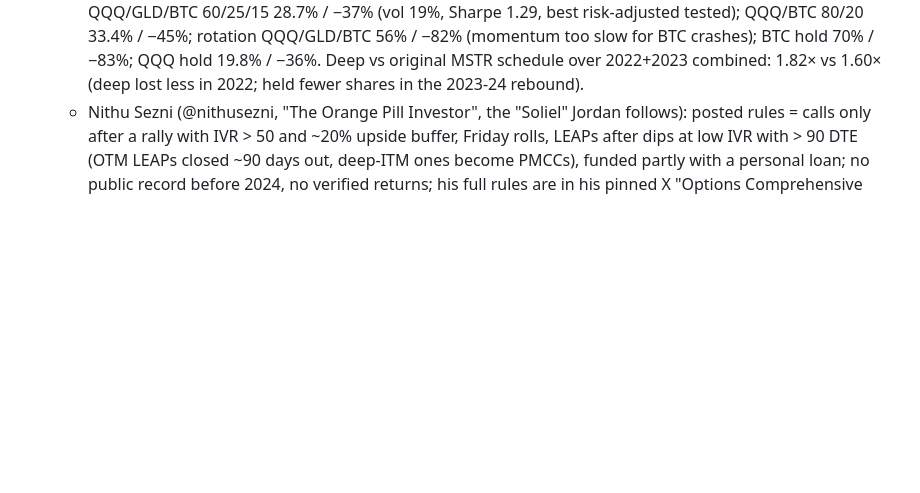
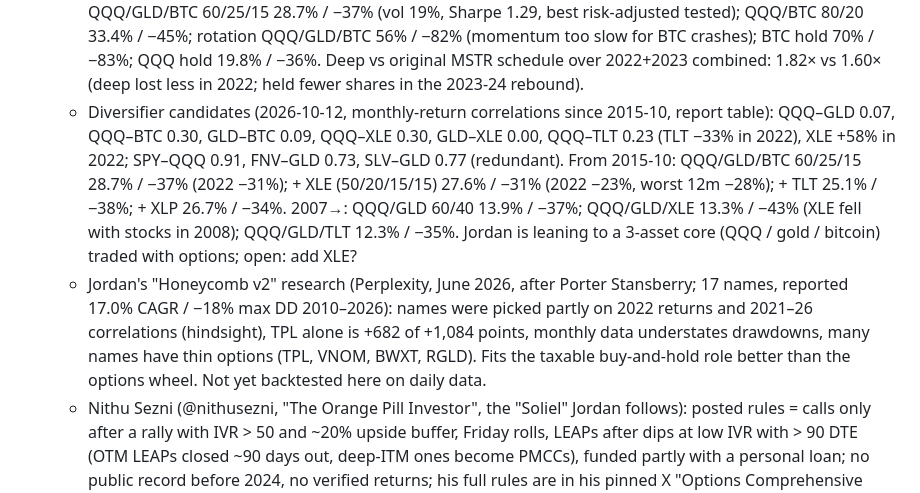
Before and after one commit to joellis7777/vol-wheel, a Markdown page: CLAUDE.md, the part around the change. Drawn GitHub-style; blank space fills up the shorter version.

Commit message:
Record diversifier correlations, mixes and Honeycomb review
Co-Authored-By: Claude Opus 5.5 <noreply@anthropic.com>
Claude-Session: https://claude.ai/code/session_01Atvodz8ipA7a5gyiHRgph6

```diff
--- a/CLAUDE.md
+++ b/CLAUDE.md
@@ -120,6 +120,18 @@ changes, update this list in the same change.
     QQQ/BTC 80/20 33.4% / −45%; rotation QQQ/GLD/BTC 56% / −82% (momentum too slow for BTC crashes);
     BTC hold 70% / −83%; QQQ hold 19.8% / −36%. Deep vs original MSTR schedule over 2022+2023
     combined: 1.82× vs 1.60× (deep lost less in 2022; held fewer shares in the 2023-24 rebound).
+  - Diversifier candidates (2026-10-12, monthly-return correlations since 2015-10, report table):
+    QQQ–GLD 0.07, QQQ–BTC 0.30, GLD–BTC 0.09, QQQ–XLE 0.30, GLD–XLE 0.00, QQQ–TLT 0.23 (TLT −33% in
+    2022), XLE +58% in 2022; SPY–QQQ 0.91, FNV–GLD 0.73, SLV–GLD 0.77 (redundant). From 2015-10:
+    QQQ/GLD/BTC 60/25/15 28.7% / −37% (2022 −31%); + XLE (50/20/15/15) 27.6% / −31% (2022 −23%,
+    worst 12m −28%); + TLT 25.1% / −38%; + XLP 26.7% / −34%. 2007→: QQQ/GLD 60/40 13.9% / −37%;
+    QQQ/GLD/XLE 13.3% / −43% (XLE fell with stocks in 2008); QQQ/GLD/TLT 12.3% / −35%.
+    Jordan is leaning to a 3-asset core (QQQ / gold / bitcoin) traded with options; open: add XLE?
+  - Jordan's "Honeycomb v2" research (Perplexity, June 2026, after Porter Stansberry; 17 names,
+    reported 17.0% CAGR / −18% max DD 2010–2026): names were picked partly on 2022 returns and
+    2021–26 correlations (hindsight), TPL alone is +682 of +1,084 points, monthly data understates
+    drawdowns, many names have thin options (TPL, VNOM, BWXT, RGLD). Fits the taxable buy-and-hold
+    role better than the options wheel. Not yet backtested here on daily data.
   - Nithu Sezni (@nithusezni, "The Orange Pill Investor", the "Soliel" Jordan follows): posted
     rules = calls only after a rally with IVR > 50 and ~20% upside buffer, Friday rolls, LEAPs after
     dips at low IVR with > 90 DTE (OTM LEAPs closed ~90 days out, deep-ITM ones become PMCCs),
```
